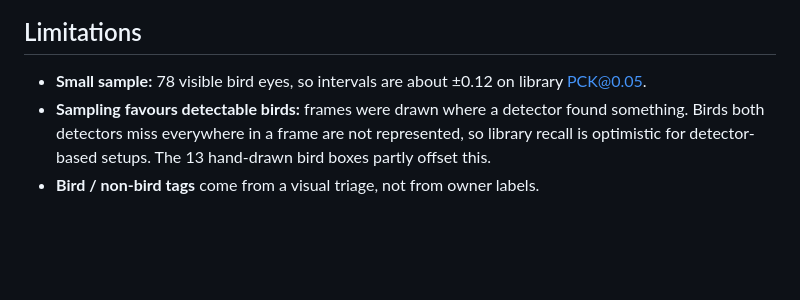
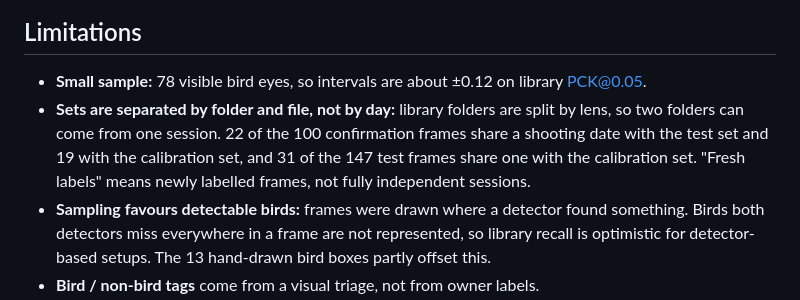
Before and after one commit to synthet/image-scoring-model, a Markdown page: docs/reports/eye-model-benchmark-2026-11-03.md, the part around the change. GitHub-like rendering; blank space fills up the shorter version.

Commit message:
docs(reports): note that benchmark sets share shooting days
The three labelled sets are separated by folder and file, but library
folders are split by lens, so frames from one session can land in two
sets. The confirmation result is less independent than it reads.

Co-Authored-By: Claude Opus 5.5 <noreply@anthropic.com>

```diff
--- a/docs/reports/eye-model-benchmark-2026-11-03.md
+++ b/docs/reports/eye-model-benchmark-2026-11-03.md
@@ -314,6 +314,7 @@ Eyes within 5% did not fall on any set. Birds found were unchanged on calibratio
 ## Limitations
 
 - **Small sample:** 78 visible bird eyes, so intervals are about ±0.12 on library PCK@0.05.
+- **Sets are separated by folder and file, not by day:** library folders are split by lens, so two folders can come from one session. 22 of the 100 confirmation frames share a shooting date with the test set and 19 with the calibration set, and 31 of the 147 test frames share one with the calibration set. "Fresh labels" means newly labelled frames, not fully independent sessions.
 - **Sampling favours detectable birds:** frames were drawn where a detector found something. Birds both detectors miss everywhere in a frame are not represented, so library recall is optimistic for detector-based setups. The 13 hand-drawn bird boxes partly offset this.
 - **Bird / non-bird tags** come from a visual triage, not from owner labels.
 - **No CUB subset is unseen by both of our models**, and the external model's training data is unknown.
```
